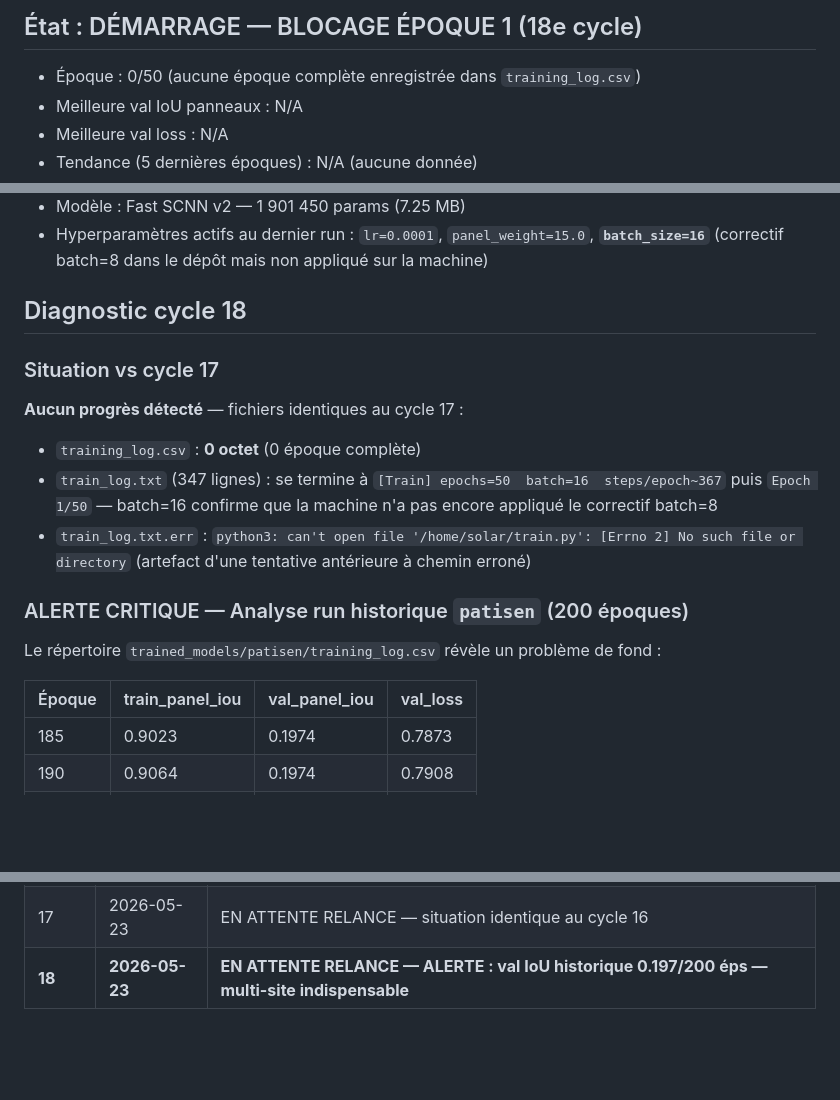
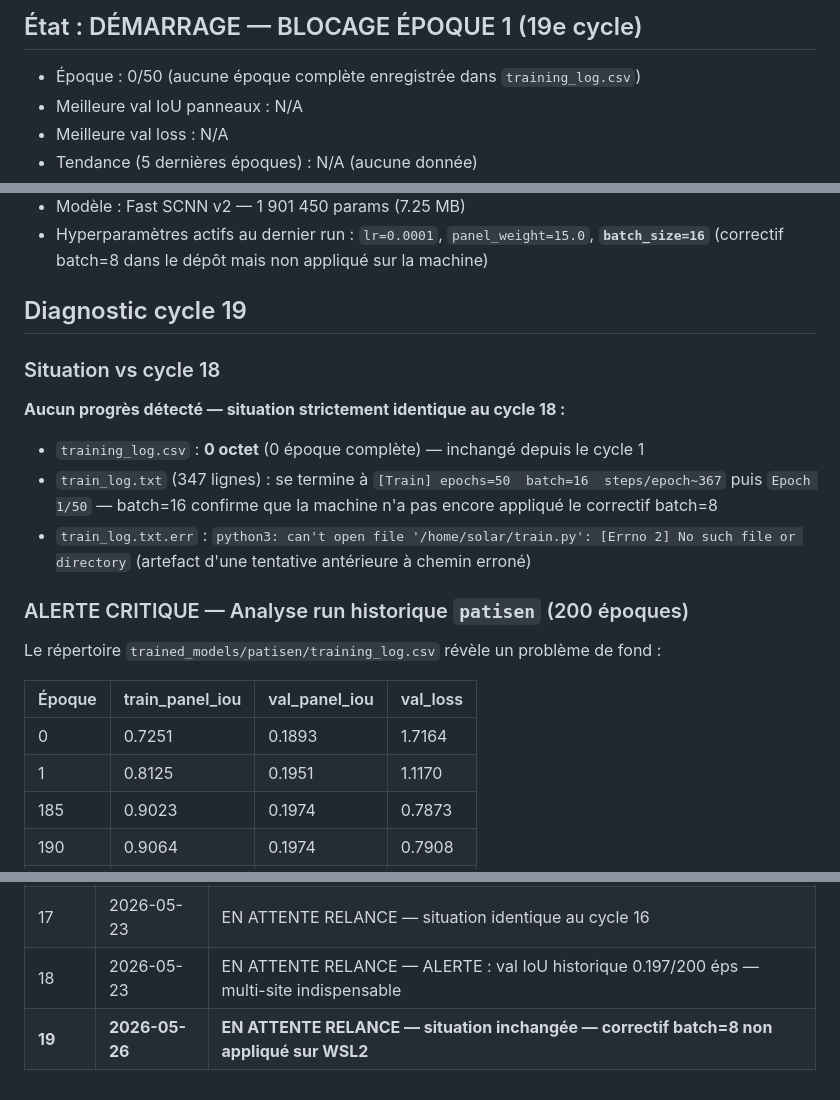
Before and after one commit to dronesolutions4africa-hue/digitalize-panels-solar, a Markdown page: trained_models/patisen_gpu/STATUS.md, 3 parts joined by grey strips. GitHub-like rendering; blank space fills up the shorter version.

Commit message:
monitoring update — epoch 0/50 IoU N/A — cycle 19 — EN ATTENTE RELANCE batch=8

```diff
--- a/trained_models/patisen_gpu/STATUS.md
+++ b/trained_models/patisen_gpu/STATUS.md
@@ -2,5 +2,5 @@
 
-## État : DÉMARRAGE — BLOCAGE ÉPOQUE 1 (18e cycle)
+## État : DÉMARRAGE — BLOCAGE ÉPOQUE 1 (19e cycle)
 - Époque : 0/50 (aucune époque complète enregistrée dans `training_log.csv`)
 - Meilleure val IoU panneaux : N/A
 - Meilleure val loss : N/A
@@ -17,11 +17,11 @@ Entraînement démarré, en attente de données.
 - Modèle : Fast SCNN v2 — 1 901 450 params (7.25 MB)
 - Hyperparamètres actifs au dernier run : `lr=0.0001`, `panel_weight=15.0`, **`batch_size=16`** (correctif batch=8 dans le dépôt mais non appliqué sur la machine)
 
-## Diagnostic cycle 18
+## Diagnostic cycle 19
 
-### Situation vs cycle 17
-**Aucun progrès détecté** — fichiers identiques au cycle 17 :
-- `training_log.csv` : **0 octet** (0 époque complète)
+### Situation vs cycle 18
+**Aucun progrès détecté — situation strictement identique au cycle 18 :**
+- `training_log.csv` : **0 octet** (0 époque complète) — inchangé depuis le cycle 1
 - `train_log.txt` (347 lignes) : se termine à `[Train] epochs=50  batch=16  steps/epoch~367` puis `Epoch 1/50` — batch=16 confirme que la machine n'a pas encore appliqué le correctif batch=8
 - `train_log.txt.err` : `python3: can't open file '/home/solar/train.py': [Errno 2] No such file or directory` (artefact d'une tentative antérieure à chemin erroné)
 
@@ -30,6 +30,8 @@ Le répertoire `trained_models/patisen/training_log.csv` révèle un problème d
 
 | Époque | train_panel_iou | val_panel_iou | val_loss |
 |--------|-----------------|---------------|----------|
+| 0      | 0.7251          | 0.1893        | 1.7164   |
+| 1      | 0.8125          | 0.1951        | 1.1170   |
 | 185    | 0.9023          | 0.1974        | 0.7873   |
 | 190    | 0.9064          | 0.1974        | 0.7908   |
 | 195    | 0.9051          | 0.1974        | 0.7849   |
@@ -172,4 +174,5 @@ Si `.err` contient `OOM` ou `ResourceExhausted` → réduire à `batch_size=4`.
 | 15 | 2026-05-22 | EN ATTENTE RELANCE — 15e cycle sans progression |
 | 16 | 2026-05-23 | EN ATTENTE RELANCE — batch=16 confirmé dans log (correctif non appliqué) |
 | 17 | 2026-05-23 | EN ATTENTE RELANCE — situation identique au cycle 16 |
-| **18** | **2026-05-23** | **EN ATTENTE RELANCE — ALERTE : val IoU historique 0.197/200 éps — multi-site indispensable** |
+| 18 | 2026-05-23 | EN ATTENTE RELANCE — ALERTE : val IoU historique 0.197/200 éps — multi-site indispensable |
+| **19** | **2026-05-26** | **EN ATTENTE RELANCE — situation inchangée — correctif batch=8 non appliqué sur WSL2** |
```
Also changed, not shown: other parts of trained_models/patisen_gpu/STATUS.md (+4 -4 lines).
